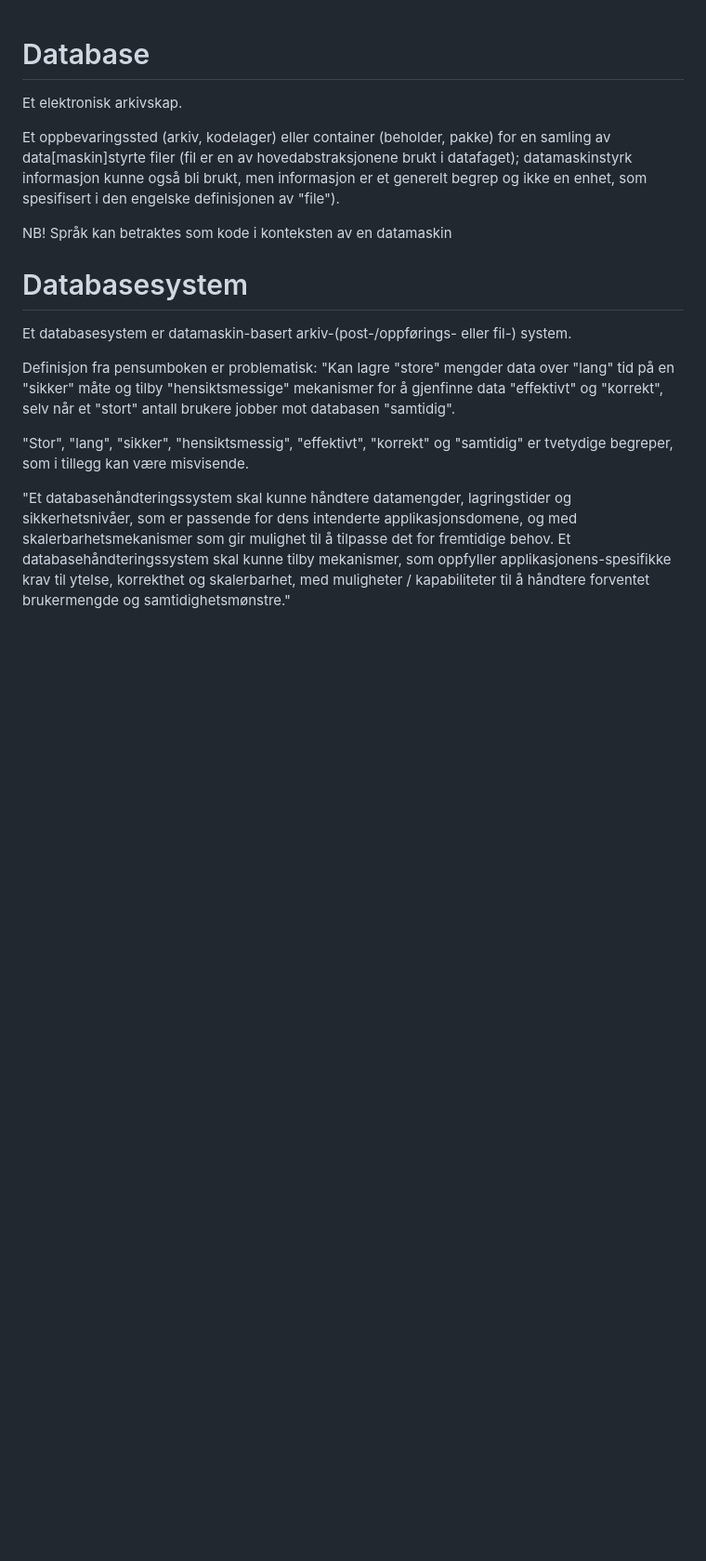
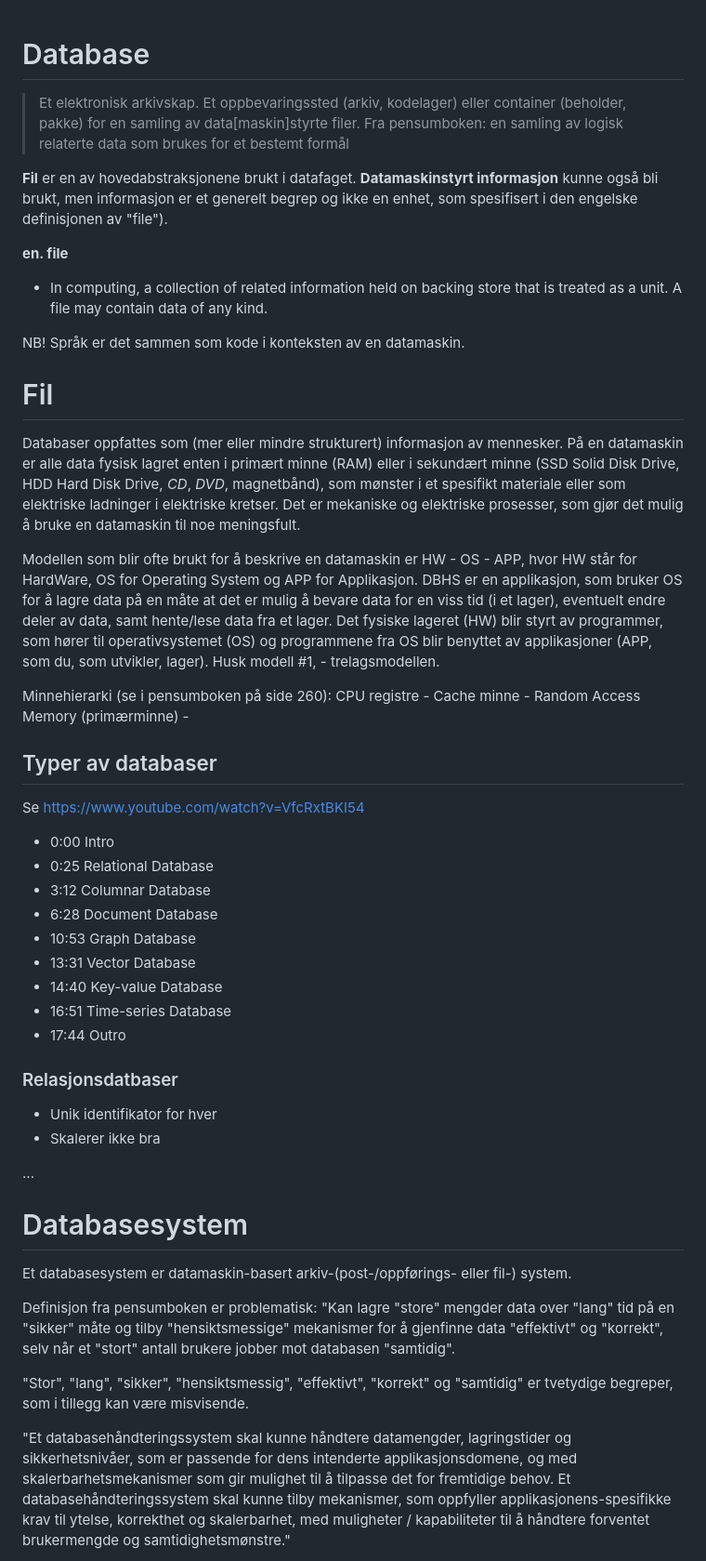
Before and after one commit to digitnow/data1500, a Markdown page: lectures/01/lec01.md, the part around the change printed below. Shown: that part at 93% size. Drawn GitHub-style; blank space fills up the shorter version.

```diff
--- a/lectures/01/lec01.md
+++ b/lectures/01/lec01.md
@@ -1,10 +1,40 @@
 # Database
-Et elektronisk arkivskap.
+> Et elektronisk arkivskap.
+> Et oppbevaringssted (arkiv, kodelager) eller container (beholder, pakke) for en samling av data[maskin]styrte filer.
+> Fra pensumboken: en samling av logisk relaterte data som brukes for et bestemt formål
 
-Et oppbevaringssted (arkiv, kodelager) eller container (beholder, pakke) for en samling av data[maskin]styrte filer (fil er en av hovedabstraksjonene brukt i datafaget); datamaskinstyrk informasjon kunne også bli brukt, men informasjon er et generelt begrep og ikke en enhet, som spesifisert i den engelske definisjonen av "file").
+**Fil** er en av hovedabstraksjonene brukt i datafaget. **Datamaskinstyrt informasjon** kunne også bli brukt, men informasjon er et generelt begrep og ikke en enhet, som spesifisert i den engelske definisjonen av "file").
 
-NB! Språk kan betraktes som kode i konteksten av en datamaskin
+**en. file**
+- In computing, a collection of related information held on backing store that is treated as a unit. A file may contain data of any kind.
 
+NB! Språk er det sammen som kode i konteksten av en datamaskin.
+
+# Fil
+Databaser oppfattes som (mer eller mindre strukturert) informasjon av mennesker. På en datamaskin er alle data fysisk lagret enten i primært minne (RAM) eller i sekundært minne (SSD Solid Disk Drive, HDD Hard Disk Drive, *CD*, *DVD*, magnetbånd), som mønster i et spesifikt materiale eller som elektriske ladninger i elektriske kretser. Det er mekaniske og elektriske prosesser, som gjør det mulig å bruke en datamaskin til noe meningsfult.
+
+Modellen som blir ofte brukt for å beskrive en datamaskin er HW - OS - APP, hvor HW står for HardWare, OS for Operating System og APP for Applikasjon. DBHS er en applikasjon, som bruker OS for å lagre data på en måte at det er mulig å bevare data for en viss tid (i et lager), eventuelt endre deler av data, samt hente/lese data fra et lager. Det fysiske lageret (HW) blir styrt av programmer, som hører til operativsystemet (OS) og programmene fra OS blir benyttet av applikasjoner (APP, som du, som utvikler, lager). Husk modell #1, - trelagsmodellen.
+
+Minnehierarki (se i pensumboken på side 260): CPU registre - Cache minne - Random Access Memory (primærminne) -
+
+## Typer av databaser
+Se https://www.youtube.com/watch?v=VfcRxtBKI54
+
+- 0:00 Intro
+- 0:25 Relational Database
+- 3:12 Columnar Database
+- 6:28 Document Database
+- 10:53 Graph Database
+- 13:31 Vector Database
+- 14:40 Key-value Database
+- 16:51 Time-series Database
+- 17:44 Outro
+
+### Relasjonsdatbaser
+- Unik identifikator for hver
+- Skalerer ikke bra
+
+...
 
 # Databasesystem
 Et databasesystem er datamaskin-basert arkiv-(post-/oppførings- eller fil-) system.
```
Also changed, not shown: other parts of lectures/01/lec01.md (+11 -36 lines).
